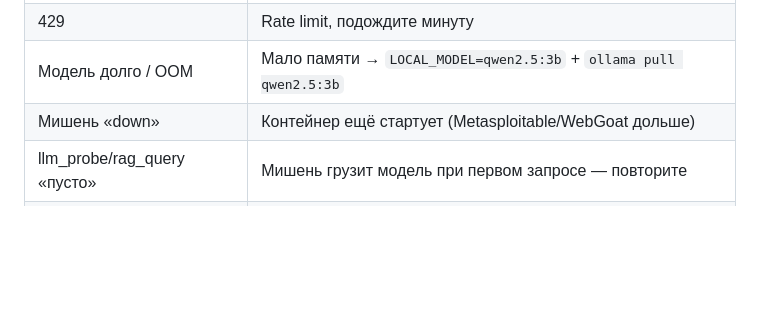
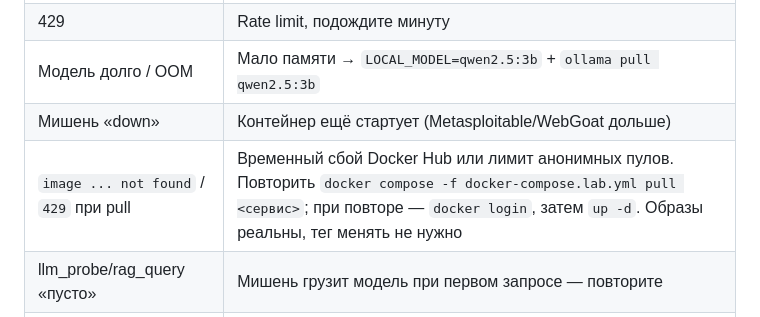
Before and after one commit to 300nika-wq/Ai_sec, a Markdown page: GETTING_STARTED.md, the part around the change. GitHub-like rendering; blank space fills up the shorter version.

```diff
--- a/GETTING_STARTED.md
+++ b/GETTING_STARTED.md
@@ -198,6 +198,7 @@ docker compose -f docker-compose.webui.yml down
 | 429 | Rate limit, подождите минуту |
 | Модель долго / OOM | Мало памяти → `LOCAL_MODEL=qwen2.5:3b` + `ollama pull qwen2.5:3b` |
 | Мишень «down» | Контейнер ещё стартует (Metasploitable/WebGoat дольше) |
+| `image ... not found` / `429` при pull | Временный сбой Docker Hub или лимит анонимных пулов. Повторить `docker compose -f docker-compose.lab.yml pull <сервис>`; при повторе — `docker login`, затем `up -d`. Образы реальны, тег менять не нужно |
 | llm_probe/rag_query «пусто» | Мишень грузит модель при первом запросе — повторите |
 | Панель без нового раздела | Пересоздайте webui (`up -d --force-recreate`) + Ctrl+Shift+R |
 
```
Also changed, not shown: ADMIN_GUIDE.md (+2 -0 lines).
